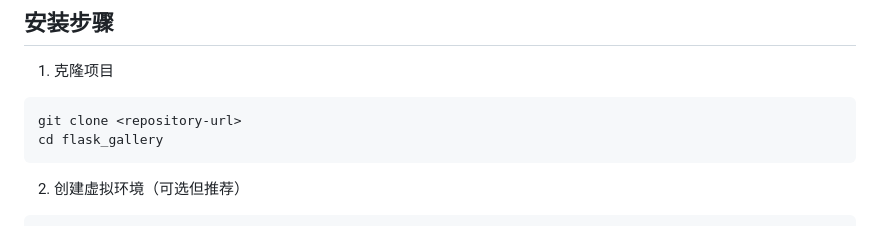
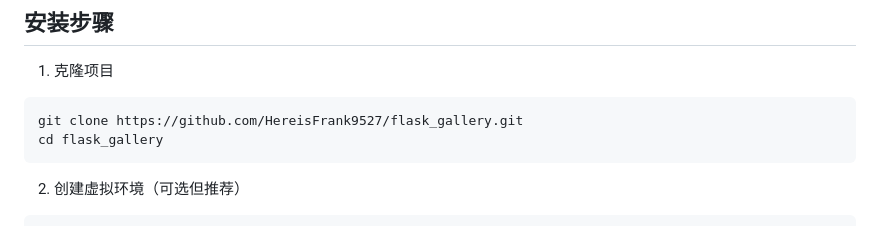
Before and after one commit to HereisFrank9527/flask_gallery, a Markdown page: README.md, the part around the change. Drawn GitHub-style.

Commit message:
更新README

````diff
--- a/README.md
+++ b/README.md
@@ -34,7 +34,7 @@
 
 1. 克隆项目
 ```bash
-git clone <repository-url>
+git clone https://github.com/HereisFrank9527/flask_gallery.git
 cd flask_gallery
 ```
 
````
